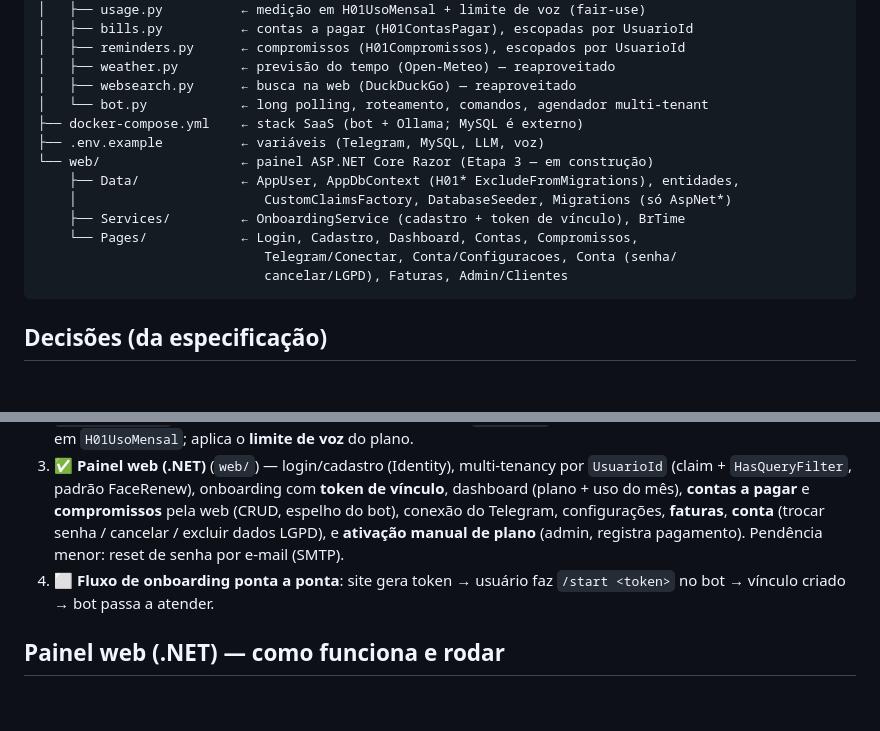
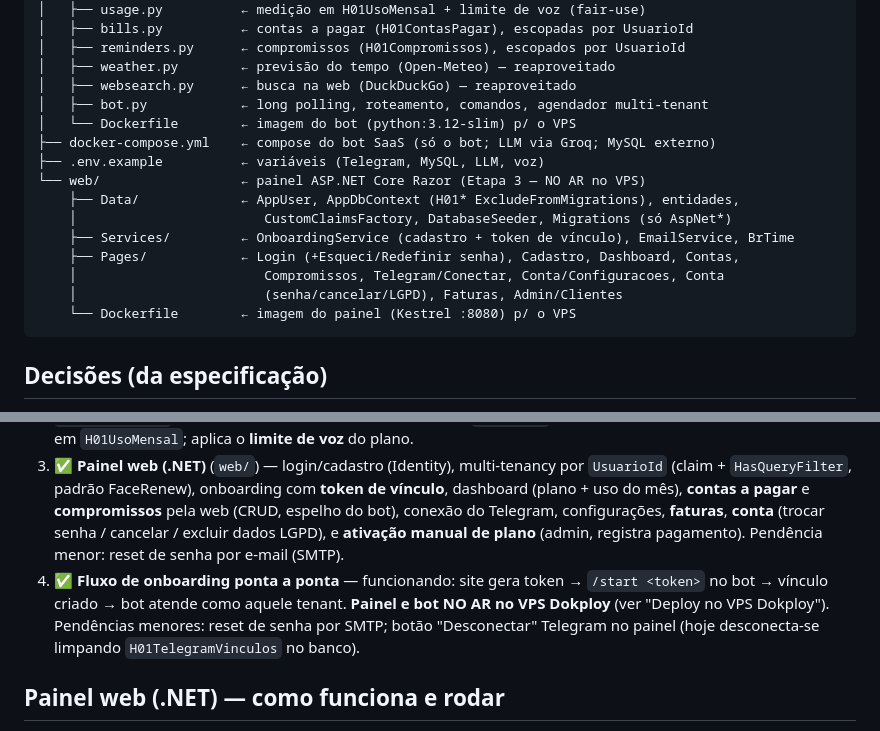
Before and after one commit to EGameiro/HermesTelegram, a Markdown page: saas/README.md, 2 parts joined by grey strips. Rendered like a GitHub page; blank space fills up the shorter version.

````diff
--- a/saas/README.md
+++ b/saas/README.md
@@ -17,16 +17,18 @@ saas/
 │   ├── reminders.py      ← compromissos (H01Compromissos), escopados por UsuarioId
 │   ├── weather.py        ← previsão do tempo (Open-Meteo) — reaproveitado
 │   ├── websearch.py      ← busca na web (DuckDuckGo) — reaproveitado
-│   └── bot.py            ← long polling, roteamento, comandos, agendador multi-tenant
-├── docker-compose.yml    ← stack SaaS (bot + Ollama; MySQL é externo)
+│   ├── bot.py            ← long polling, roteamento, comandos, agendador multi-tenant
+│   └── Dockerfile        ← imagem do bot (python:3.12-slim) p/ o VPS
+├── docker-compose.yml    ← compose do bot SaaS (só o bot; LLM via Groq; MySQL externo)
 ├── .env.example          ← variáveis (Telegram, MySQL, LLM, voz)
-└── web/                  ← painel ASP.NET Core Razor (Etapa 3 — em construção)
+└── web/                  ← painel ASP.NET Core Razor (Etapa 3 — NO AR no VPS)
     ├── Data/             ← AppUser, AppDbContext (H01* ExcludeFromMigrations), entidades,
     │                        CustomClaimsFactory, DatabaseSeeder, Migrations (só AspNet*)
-    ├── Services/         ← OnboardingService (cadastro + token de vínculo), BrTime
-    └── Pages/            ← Login, Cadastro, Dashboard, Contas, Compromissos,
-                             Telegram/Conectar, Conta/Configuracoes, Conta (senha/
-                             cancelar/LGPD), Faturas, Admin/Clientes
+    ├── Services/         ← OnboardingService (cadastro + token de vínculo), EmailService, BrTime
+    ├── Pages/            ← Login (+Esqueci/Redefinir senha), Cadastro, Dashboard, Contas,
+    │                        Compromissos, Telegram/Conectar, Conta/Configuracoes, Conta
+    │                        (senha/cancelar/LGPD), Faturas, Admin/Clientes
+    └── Dockerfile        ← imagem do painel (Kestrel :8080) p/ o VPS
 ```
 
 ## Decisões (da especificação)
@@ -60,8 +62,10 @@ mysql -u <user> -p < database/schema.sql
    conexão do Telegram, configurações, **faturas**, **conta** (trocar senha / cancelar /
    excluir dados LGPD), e **ativação manual de plano** (admin, registra pagamento). Pendência
    menor: reset de senha por e-mail (SMTP).
-4. ⬜ **Fluxo de onboarding ponta a ponta**: site gera token → usuário faz `/start <token>`
-   no bot → vínculo criado → bot passa a atender.
+4. ✅ **Fluxo de onboarding ponta a ponta** — funcionando: site gera token → `/start <token>` no bot →
+   vínculo criado → bot atende como aquele tenant. **Painel e bot NO AR no VPS Dokploy**
+   (ver "Deploy no VPS Dokploy"). Pendências menores: reset de senha por SMTP; botão "Desconectar"
+   Telegram no painel (hoje desconecta-se limpando `H01TelegramVinculos` no banco).
 
 ## Painel web (.NET) — como funciona e rodar
 
````
Also changed, not shown: other parts of saas/README.md (+60 -25 lines).
